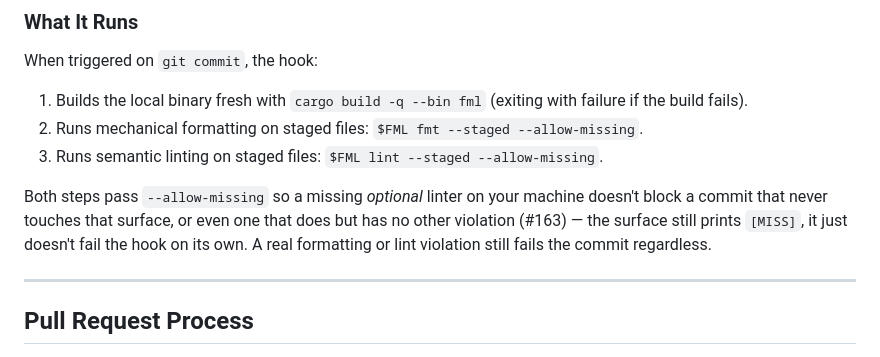
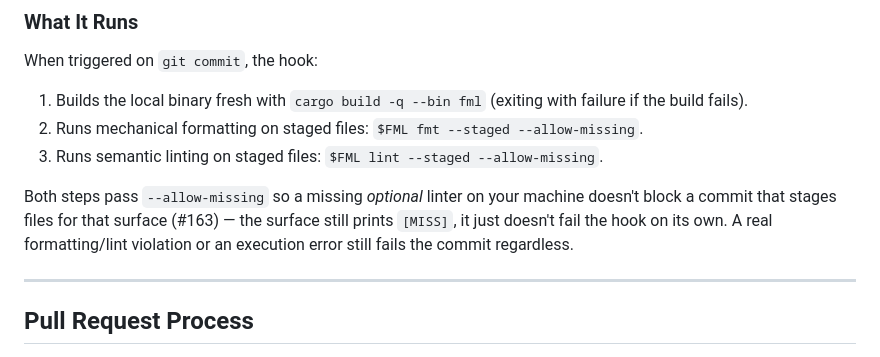
Before and after one commit to arvinduh/formality, a Markdown page: CONTRIBUTING.md, the part around the change. GitHub-like rendering.

```diff
--- a/CONTRIBUTING.md
+++ b/CONTRIBUTING.md
@@ -177,10 +177,10 @@ When triggered on `git commit`, the hook:
 3. Runs semantic linting on staged files: `$FML lint --staged --allow-missing`.
 
 Both steps pass `--allow-missing` so a missing _optional_ linter on your machine
-doesn't block a commit that never touches that surface, or even one that does
-but has no other violation (#163) — the surface still prints `[MISS]`, it just
-doesn't fail the hook on its own. A real formatting or lint violation still
-fails the commit regardless.
+doesn't block a commit that stages files for that surface (#163) — the surface
+still prints `[MISS]`, it just doesn't fail the hook on its own. A real
+formatting/lint violation or an execution error still fails the commit
+regardless.
 
 ---
 
```
Also changed, not shown: README.md (+4 -5 lines).
